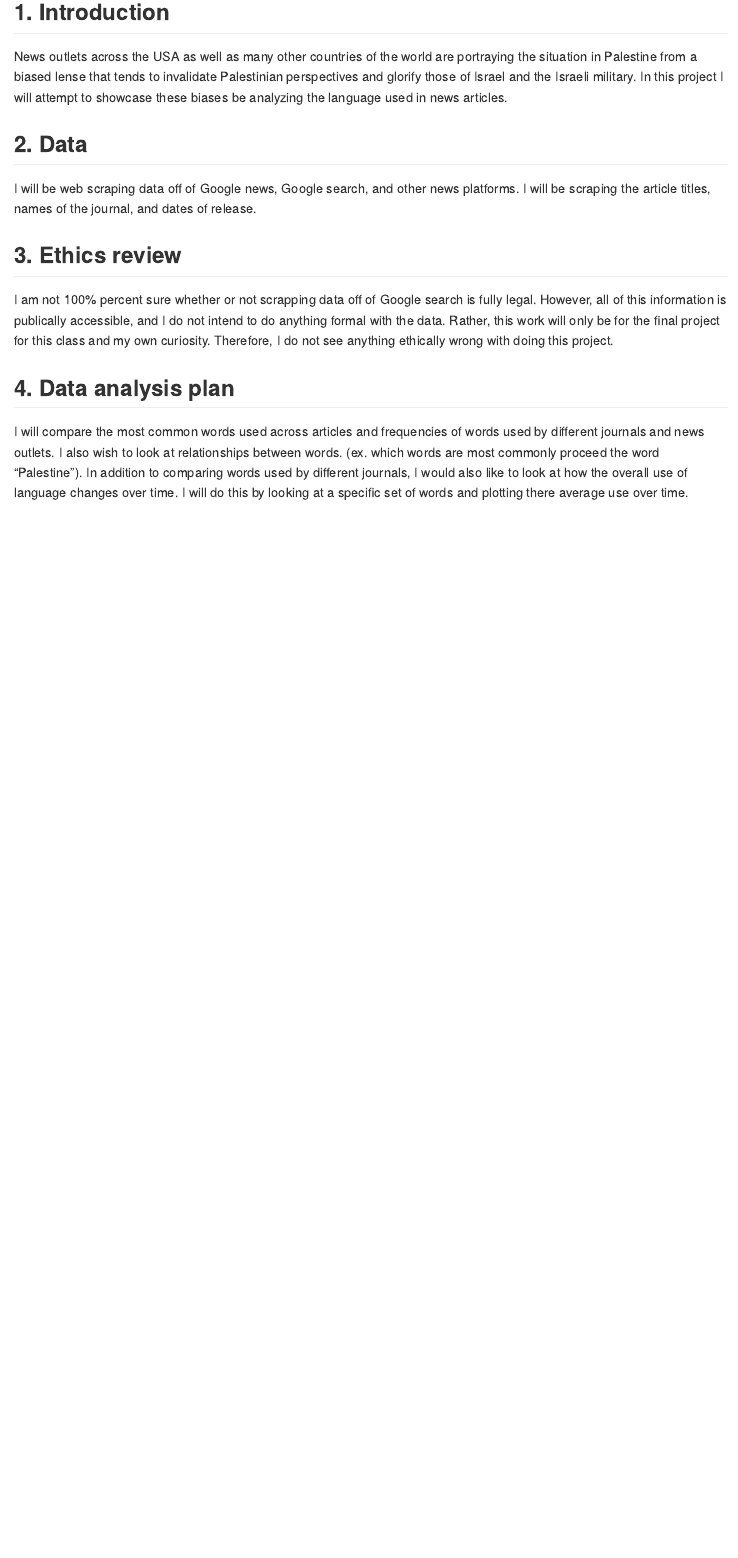
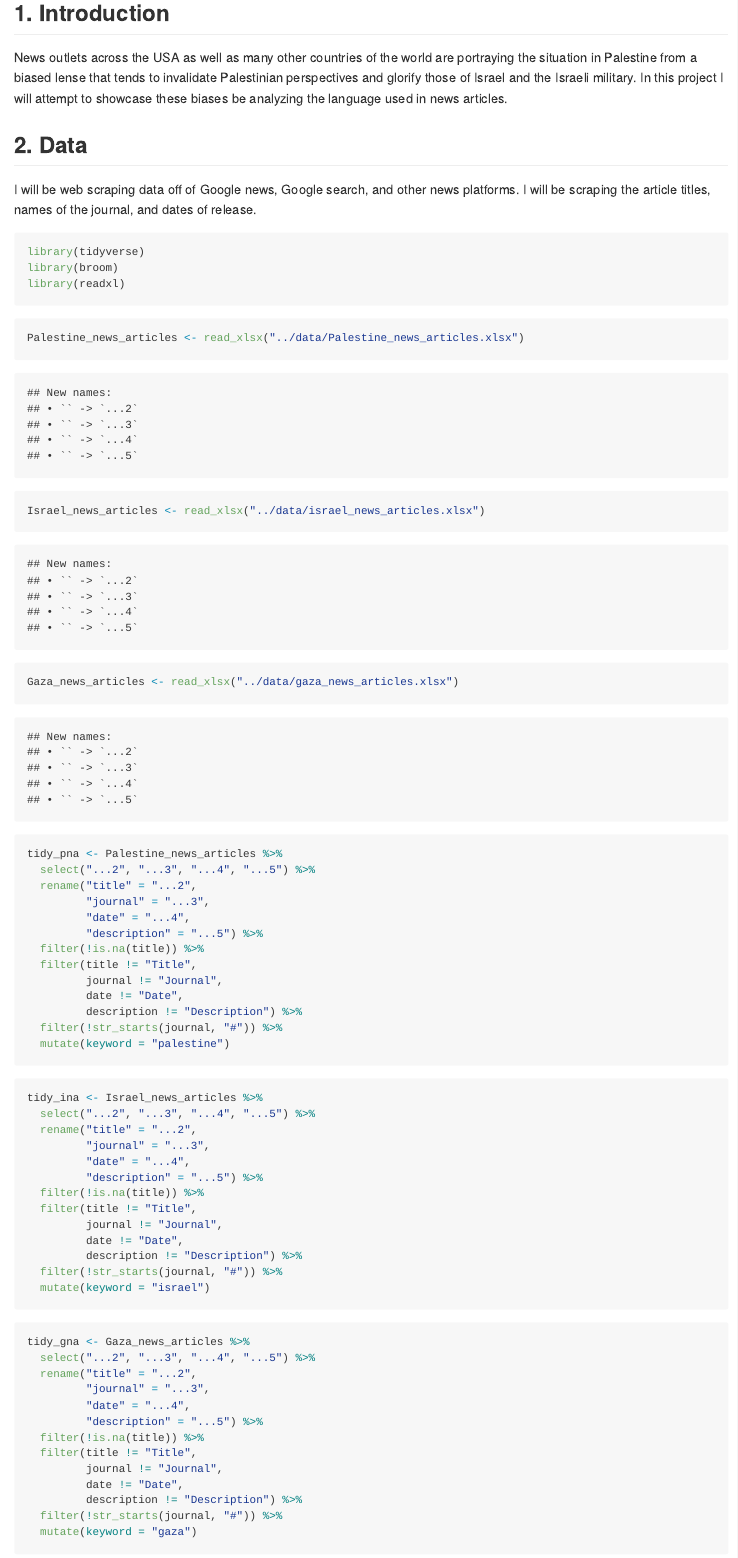
Before and after one commit to ES-1085/project-ds-2-shea, an R Markdown document (proposal/proposal.Rmd): the page in a window 1100 px wide, from 250 px down. Rendered offline with R 4.5, knitr and Pandoc, with nearby package versions.

Commit message:
add data into data section of the project proposal

````diff
--- a/proposal/proposal.Rmd
+++ b/proposal/proposal.Rmd
@@ -17,3 +17,62 @@ News outlets across the USA as well as many other countries of the world are por
 
 I will be web scraping data off of Google news, Google search, and other news platforms. I will be scraping the article titles, names of the journal, and dates of release.
 
+```{r load-packages, message = FALSE}
+library(tidyverse)
+library(broom)
+library(readxl)
+```
+
+```{r read_in_data}
+Palestine_news_articles <- read_xlsx("../data/Palestine_news_articles.xlsx")
+Israel_news_articles <- read_xlsx("../data/israel_news_articles.xlsx")
+Gaza_news_articles <- read_xlsx("../data/gaza_news_articles.xlsx")
+```
+
+
+```{r palestine}
+tidy_pna <- Palestine_news_articles %>%
+  select("...2", "...3", "...4", "...5") %>%
+  rename("title" = "...2",
+         "journal" = "...3",
+         "date" = "...4",
+         "description" = "...5") %>%
+  filter(!is.na(title)) %>%
+  filter(title != "Title",
+         journal != "Journal",
+         date != "Date",
+         description != "Description") %>%
+  filter(!str_starts(journal, "#")) %>%
+  mutate(keyword = "palestine")
+```
+
+```{r israel}
+tidy_ina <- Israel_news_articles %>%
+  select("...2", "...3", "...4", "...5") %>%
+  rename("title" = "...2",
+         "journal" = "...3",
+         "date" = "...4",
+         "description" = "...5") %>%
+  filter(!is.na(title)) %>%
+  filter(title != "Title",
+         journal != "Journal",
+         date != "Date",
+         description != "Description") %>%
+  filter(!str_starts(journal, "#")) %>%
+  mutate(keyword = "israel")
+```
+
+```{r gaza}
+tidy_gna <- Gaza_news_articles %>%
+  select("...2", "...3", "...4", "...5") %>%
+  rename("title" = "...2",
+         "journal" = "...3",
+         "date" = "...4",
+         "description" = "...5") %>%
+  filter(!is.na(title)) %>%
+  filter(title != "Title",
+         journal != "Journal",
+         date != "Date",
+         description != "Description") %>%
+  filter(!str_starts(journal, "#")) %>%
+  mutate(keyword = "gaza")
````
Also changed, not shown: proposal/proposal.Rmd (37 more changed lines).
